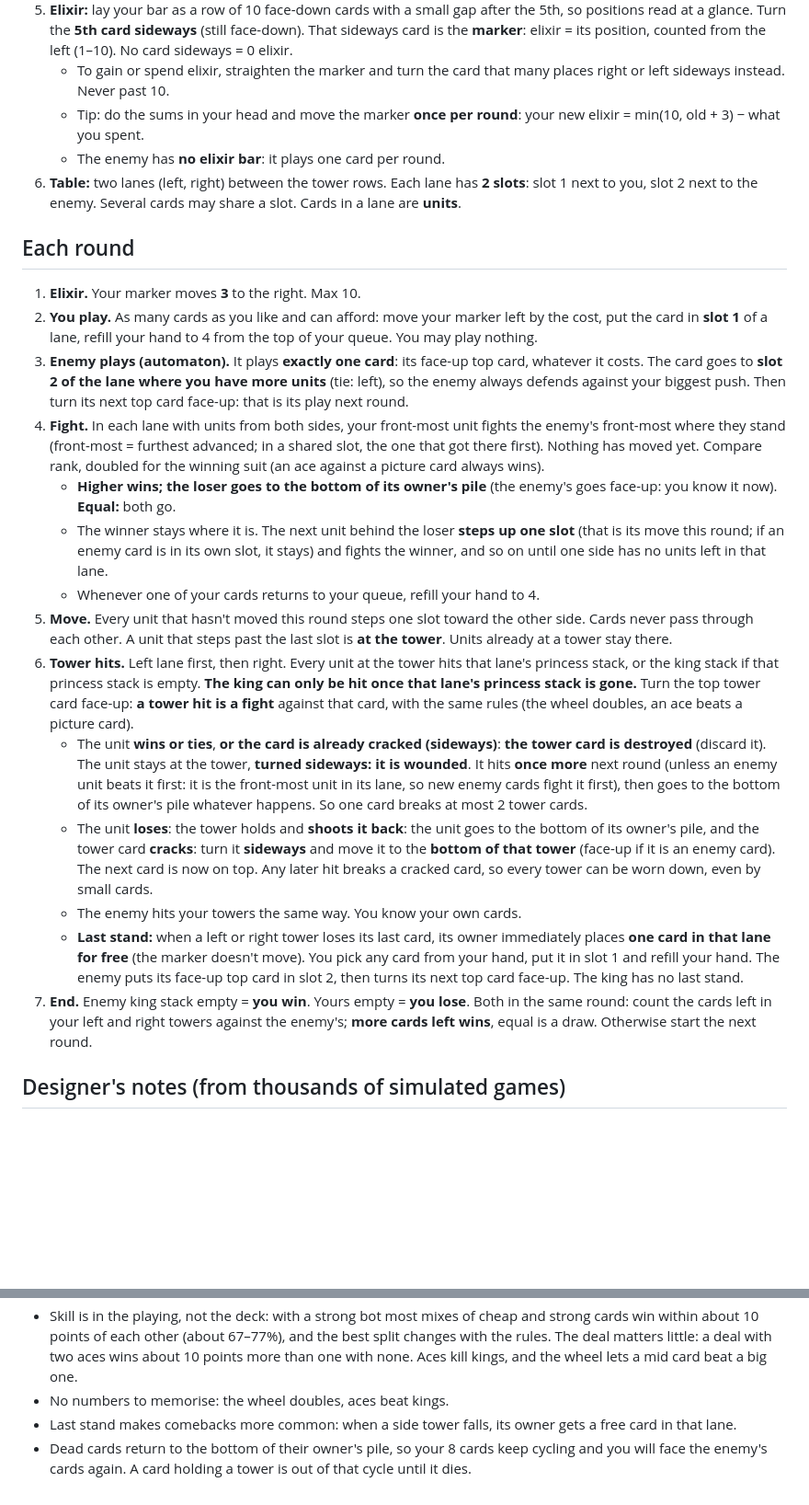
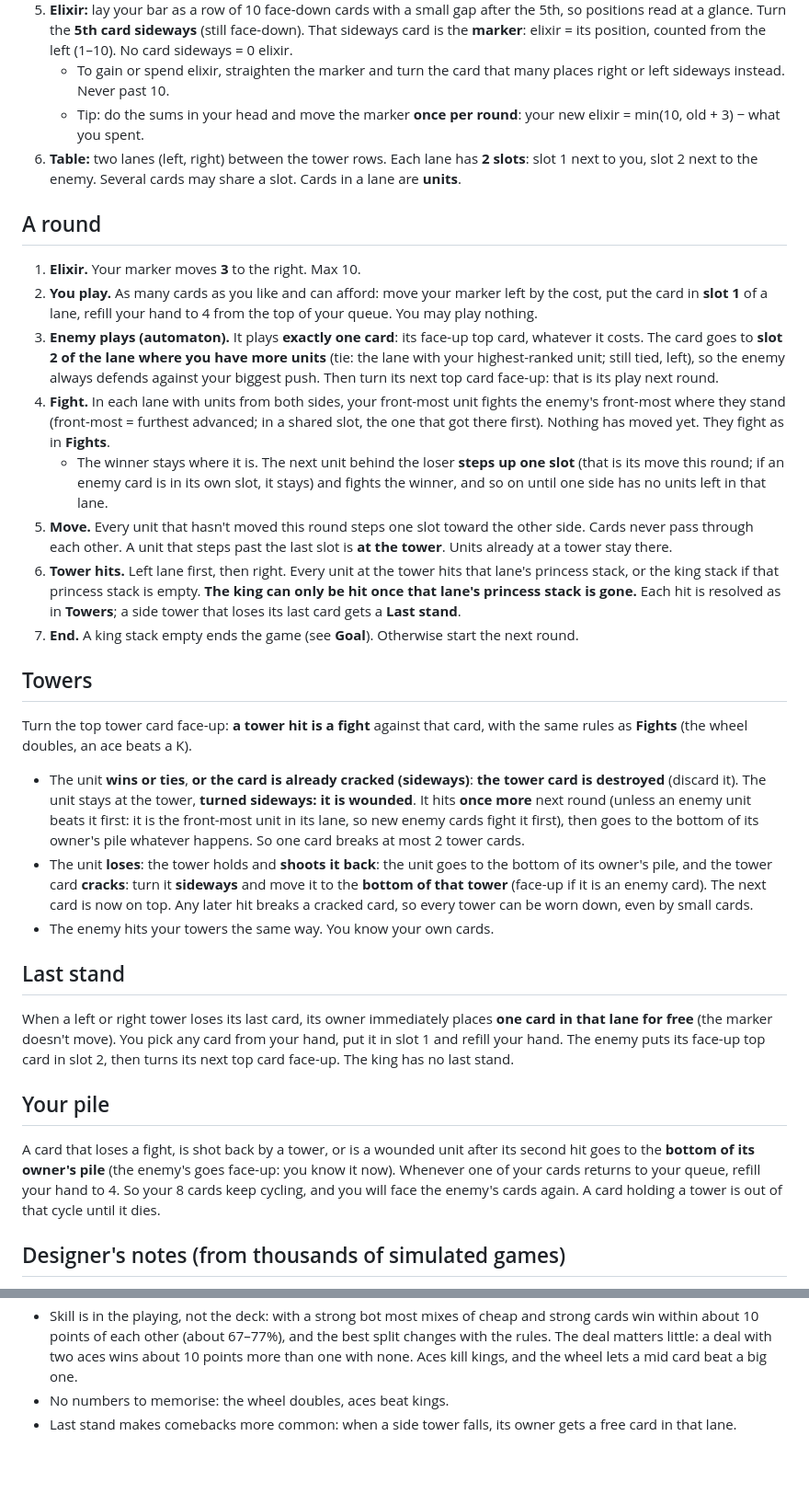
Before and after one commit to IFAKA/kingfall-card-game, a Markdown page: RULEBOOK.md, 2 parts joined by grey strips. Shown at 92% size. Rendered like a GitHub page; blank space fills up the shorter version.

```diff
--- a/RULEBOOK.md
+++ b/RULEBOOK.md
@@ -33,24 +44,30 @@ It works both ways: an enemy ace kills your king. It counts against towers too:
 5. **Elixir:** lay your bar as a row of 10 face-down cards with a small gap after the 5th, so positions read at a glance. Turn the **5th card sideways** (still face-down). That sideways card is the **marker**: elixir = its position, counted from the left (1–10). No card sideways = 0 elixir.
    - To gain or spend elixir, straighten the marker and turn the card that many places right or left sideways instead. Never past 10.
    - Tip: do the sums in your head and move the marker **once per round**: your new elixir = min(10, old + 3) − what you spent.
-   - The enemy has **no elixir bar**: it plays one card per round.
 6. **Table:** two lanes (left, right) between the tower rows. Each lane has **2 slots**: slot 1 next to you, slot 2 next to the enemy. Several cards may share a slot. Cards in a lane are **units**.
 
-## Each round
+## A round
 1. **Elixir.** Your marker moves **3** to the right. Max 10.
 2. **You play.** As many cards as you like and can afford: move your marker left by the cost, put the card in **slot 1** of a lane, refill your hand to 4 from the top of your queue. You may play nothing.
-3. **Enemy plays (automaton).** It plays **exactly one card**: its face-up top card, whatever it costs. The card goes to **slot 2 of the lane where you have more units** (tie: left), so the enemy always defends against your biggest push. Then turn its next top card face-up: that is its play next round.
-4. **Fight.** In each lane with units from both sides, your front-most unit fights the enemy's front-most where they stand (front-most = furthest advanced; in a shared slot, the one that got there first). Nothing has moved yet. Compare rank, doubled for the winning suit (an ace against a picture card always wins).
-   - **Higher wins; the loser goes to the bottom of its owner's pile** (the enemy's goes face-up: you know it now). **Equal:** both go.
+3. **Enemy plays (automaton).** It plays **exactly one card**: its face-up top card, whatever it costs. The card goes to **slot 2 of the lane where you have more units** (tie: the lane with your highest-ranked unit; still tied, left), so the enemy always defends against your biggest push. Then turn its next top card face-up: that is its play next round.
+4. **Fight.** In each lane with units from both sides, your front-most unit fights the enemy's front-most where they stand (front-most = furthest advanced; in a shared slot, the one that got there first). Nothing has moved yet. They fight as in **Fights**.
    - The winner stays where it is. The next unit behind the loser **steps up one slot** (that is its move this round; if an enemy card is in its own slot, it stays) and fights the winner, and so on until one side has no units left in that lane.
-   - Whenever one of your cards returns to your queue, refill your hand to 4.
 5. **Move.** Every unit that hasn't moved this round steps one slot toward the other side. Cards never pass through each other. A unit that steps past the last slot is **at the tower**. Units already at a tower stay there.
-6. **Tower hits.** Left lane first, then right. Every unit at the tower hits that lane's princess stack, or the king stack if that princess stack is empty. **The king can only be hit once that lane's princess stack is gone.** Turn the top tower card face-up: **a tower hit is a fight** against that card, with the same rules (the wheel doubles, an ace beats a picture card).
-   - The unit **wins or ties**, **or the card is already cracked (sideways)**: **the tower card is destroyed** (discard it). The unit stays at the tower, **turned sideways: it is wounded**. It hits **once more** next round (unless an enemy unit beats it first: it is the front-most unit in its lane, so new enemy cards fight it first), then goes to the bottom of its owner's pile whatever happens. So one card breaks at most 2 tower cards.
-   - The unit **loses**: the tower holds and **shoots it back**: the unit goes to the bottom of its owner's pile, and the tower card **cracks**: turn it **sideways** and move it to the **bottom of that tower** (face-up if it is an enemy card). The next card is now on top. Any later hit breaks a cracked card, so every tower can be worn down, even by small cards.
-   - The enemy hits your towers the same way. You know your own cards.
-   - **Last stand:** when a left or right tower loses its last card, its owner immediately places **one card in that lane for free** (the marker doesn't move). You pick any card from your hand, put it in slot 1 and refill your hand. The enemy puts its face-up top card in slot 2, then turns its next top card face-up. The king has no last stand.
-7. **End.** Enemy king stack empty = **you win**. Yours empty = **you lose**. Both in the same round: count the cards left in your left and right towers against the enemy's; **more cards left wins**, equal is a draw. Otherwise start the next round.
+6. **Tower hits.** Left lane first, then right. Every unit at the tower hits that lane's princess stack, or the king stack if that princess stack is empty. **The king can only be hit once that lane's princess stack is gone.** Each hit is resolved as in **Towers**; a side tower that loses its last card gets a **Last stand**.
+7. **End.** A king stack empty ends the game (see **Goal**). Otherwise start the next round.
+
+## Towers
+Turn the top tower card face-up: **a tower hit is a fight** against that card, with the same rules as **Fights** (the wheel doubles, an ace beats a K).
+- The unit **wins or ties**, **or the card is already cracked (sideways)**: **the tower card is destroyed** (discard it). The unit stays at the tower, **turned sideways: it is wounded**. It hits **once more** next round (unless an enemy unit beats it first: it is the front-most unit in its lane, so new enemy cards fight it first), then goes to the bottom of its owner's pile whatever happens. So one card breaks at most 2 tower cards.
+- The unit **loses**: the tower holds and **shoots it back**: the unit goes to the bottom of its owner's pile, and the tower card **cracks**: turn it **sideways** and move it to the **bottom of that tower** (face-up if it is an enemy card). The next card is now on top. Any later hit breaks a cracked card, so every tower can be worn down, even by small cards.
+- The enemy hits your towers the same way. You know your own cards.
+
+## Last stand
+When a left or right tower loses its last card, its owner immediately places **one card in that lane for free** (the marker doesn't move). You pick any card from your hand, put it in slot 1 and refill your hand. The enemy puts its face-up top card in slot 2, then turns its next top card face-up. The king has no last stand.
+
+## Your pile
+A card that loses a fight, is shot back by a tower, or is a wounded unit after its second hit goes to the **bottom of its owner's pile** (the enemy's goes face-up: you know it now). Whenever one of your cards returns to your queue, refill your hand to 4.
+So your 8 cards keep cycling, and you will face the enemy's cards again. A card holding a tower is out of that cycle until it dies.
 
 ## Designer's notes (from thousands of simulated games)
 - Expect to lose some of your first games. Measured over thousands of simulated games: random play wins about 11%, following the companion app's suggestions about 72%, and a player who thinks several moves ahead about 90%. Thoughtless play mostly loses; thinking wins, and thinking harder keeps winning more.
@@ -61,4 +78,3 @@ It works both ways: an enemy ace kills your king. It counts against towers too:
 - Skill is in the playing, not the deck: with a strong bot most mixes of cheap and strong cards win within about 10 points of each other (about 67–77%), and the best split changes with the rules. The deal matters little: a deal with two aces wins about 10 points more than one with none. Aces kill kings, and the wheel lets a mid card beat a big one.
 - No numbers to memorise: the wheel doubles, aces beat kings.
 - Last stand makes comebacks more common: when a side tower falls, its owner gets a free card in that lane.
-- Dead cards return to the bottom of their owner's pile, so your 8 cards keep cycling and you will face the enemy's cards again. A card holding a tower is out of that cycle until it dies.
```
Also changed, not shown: other parts of RULEBOOK.md (+22 -11 lines).
